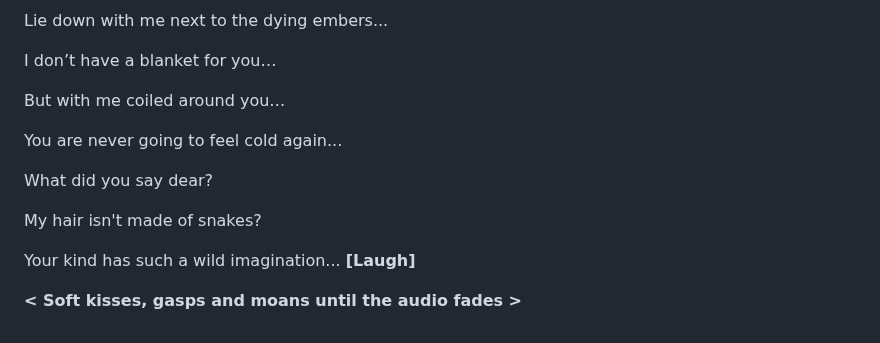
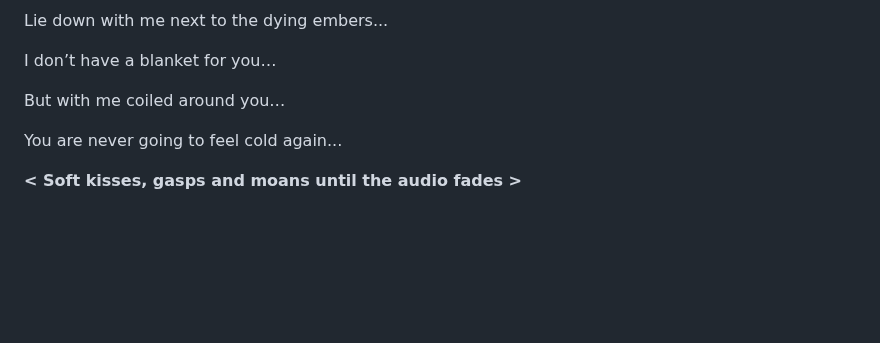
Before and after one commit to scriptweaver1/site, a Markdown page: scripts/medusa-cute.md, the part around the change. Rendered like a GitHub page; blank space fills up the shorter version.

```diff
--- a/scripts/medusa-cute.md
+++ b/scripts/medusa-cute.md
@@ -1110,10 +1110,4 @@ But with me coiled around you…
 
 You are never going to feel cold again...
 
-What did you say dear?
-
-My hair isn't made of snakes?
-
-Your kind has such a wild imagination... **[Laugh]**
-
 **< Soft kisses, gasps and moans until the audio fades >**
```
